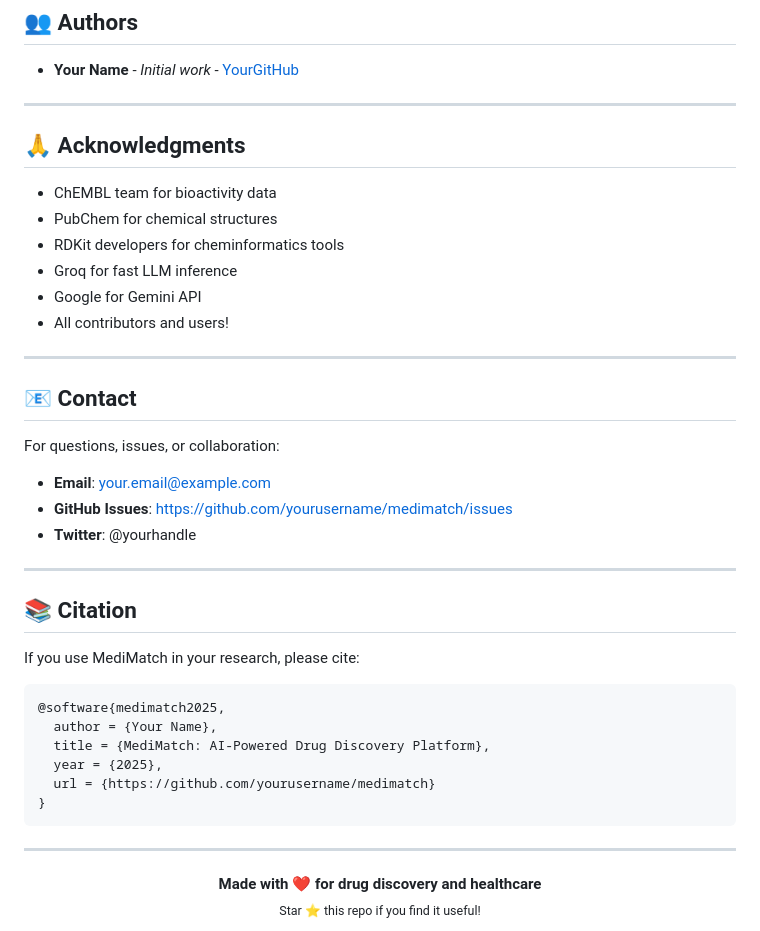
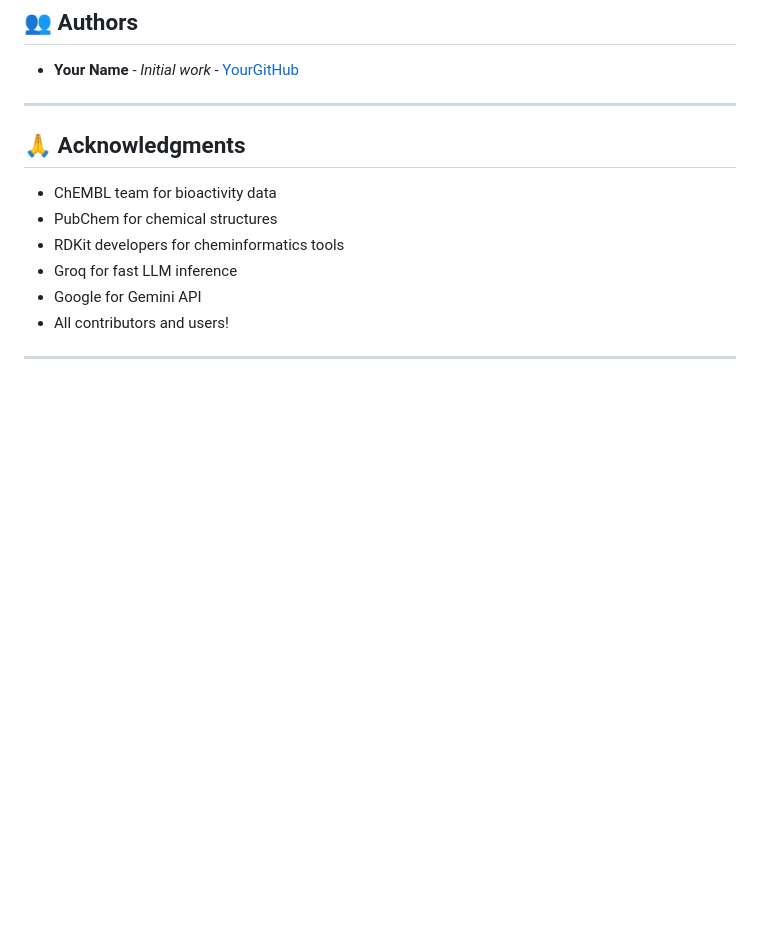
Before and after one commit to anudeep2710/MediMatch_AI-S8, a Markdown page: README.md, the part around the change. Drawn GitHub-style; blank space fills up the shorter version.

Commit message:
Remove contact and citation sections from README
Removed contact information and citation section from README.

````diff
--- a/README.md
+++ b/README.md
@@ -432,34 +432,3 @@ This project is licensed under the MIT License - see the [LICENSE](LICENSE) file
 - All contributors and users!
 
 ---
-
-## 📧 Contact
-
-For questions, issues, or collaboration:
-
-- **Email**: your.email@example.com
-- **GitHub Issues**: https://github.com/yourusername/medimatch/issues
-- **Twitter**: @yourhandle
-
----
-
-## 📚 Citation
-
-If you use MediMatch in your research, please cite:
-
-```bibtex
-@software{medimatch2025,
-  author = {Your Name},
-  title = {MediMatch: AI-Powered Drug Discovery Platform},
-  year = {2025},
-  url = {https://github.com/yourusername/medimatch}
-}
-```
-
----
-
-<div align="center">
-  <strong>Made with ❤️ for drug discovery and healthcare</strong>
-  <br>
-  <sub>Star ⭐ this repo if you find it useful!</sub>
-</div>
````
